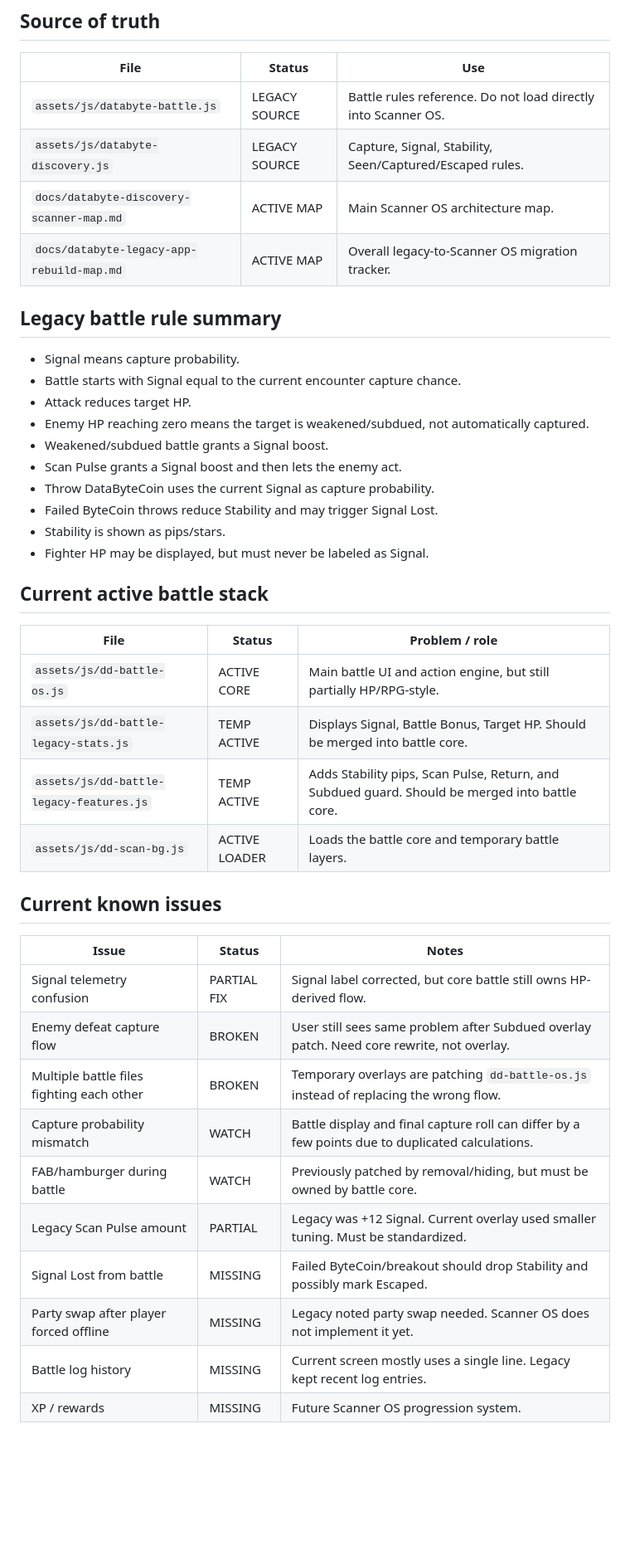
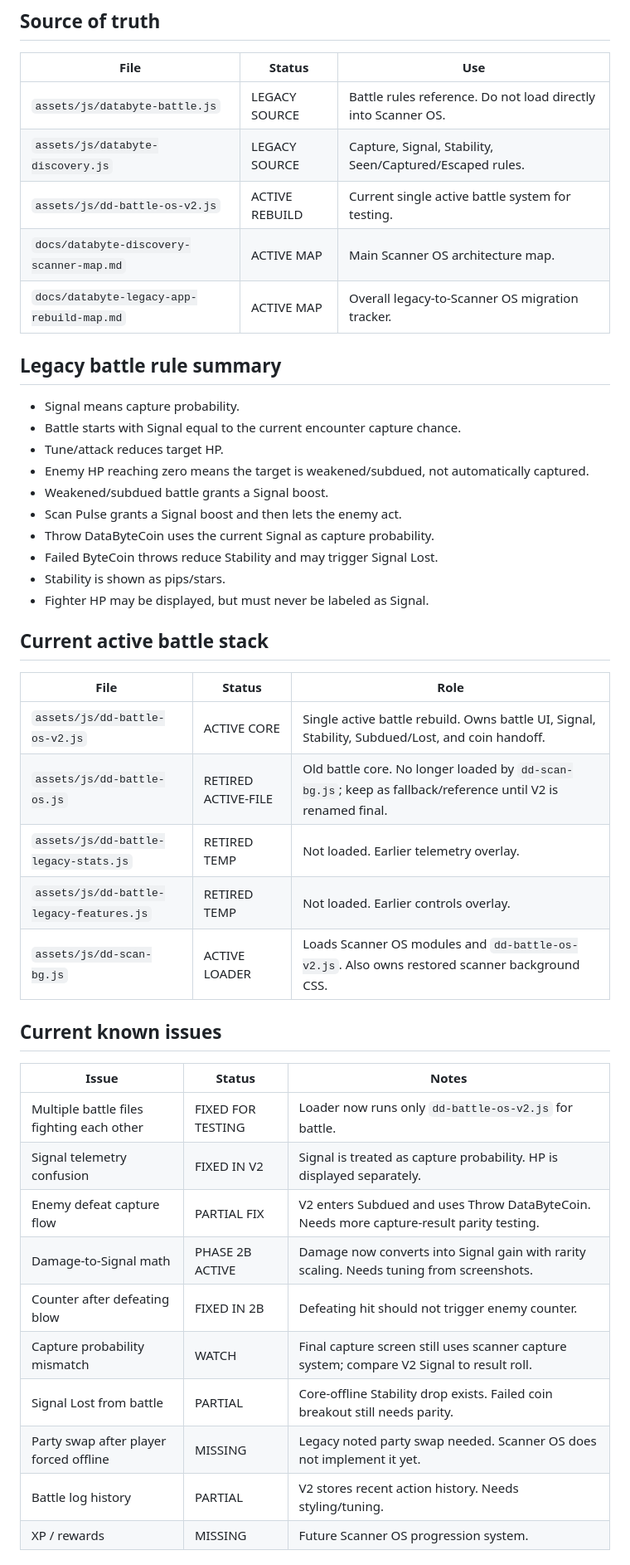
Before and after one commit to voltanlabs/voltanlabs.github.io, a Markdown page: docs/databyte-battle-rebuild-map.md, the part around one of its changes. Shown at 83% size. Rendered like a GitHub page; blank space fills up the shorter version.

```diff
--- a/docs/databyte-battle-rebuild-map.md
+++ b/docs/databyte-battle-rebuild-map.md
@@ -10,6 +10,7 @@ Purpose: keep the Scanner OS battle rebuild aligned with the original Data Disco
 |---|---|---|
 | `assets/js/databyte-battle.js` | LEGACY SOURCE | Battle rules reference. Do not load directly into Scanner OS. |
 | `assets/js/databyte-discovery.js` | LEGACY SOURCE | Capture, Signal, Stability, Seen/Captured/Escaped rules. |
+| `assets/js/dd-battle-os-v2.js` | ACTIVE REBUILD | Current single active battle system for testing. |
 | `docs/databyte-discovery-scanner-map.md` | ACTIVE MAP | Main Scanner OS architecture map. |
 | `docs/databyte-legacy-app-rebuild-map.md` | ACTIVE MAP | Overall legacy-to-Scanner OS migration tracker. |
 
@@ -17,7 +18,7 @@ Purpose: keep the Scanner OS battle rebuild aligned with the original Data Disco
 
 - Signal means capture probability.
 - Battle starts with Signal equal to the current encounter capture chance.
-- Attack reduces target HP.
+- Tune/attack reduces target HP.
 - Enemy HP reaching zero means the target is weakened/subdued, not automatically captured.
 - Weakened/subdued battle grants a Signal boost.
 - Scan Pulse grants a Signal boost and then lets the enemy act.
@@ -28,24 +29,25 @@ Purpose: keep the Scanner OS battle rebuild aligned with the original Data Disco
 
 ## Current active battle stack
 
-| File | Status | Problem / role |
+| File | Status | Role |
 |---|---|---|
-| `assets/js/dd-battle-os.js` | ACTIVE CORE | Main battle UI and action engine, but still partially HP/RPG-style. |
-| `assets/js/dd-battle-legacy-stats.js` | TEMP ACTIVE | Displays Signal, Battle Bonus, Target HP. Should be merged into battle core. |
-| `assets/js/dd-battle-legacy-features.js` | TEMP ACTIVE | Adds Stability pips, Scan Pulse, Return, and Subdued guard. Should be merged into battle core. |
-| `assets/js/dd-scan-bg.js` | ACTIVE LOADER | Loads the battle core and temporary battle layers. |
+| `assets/js/dd-battle-os-v2.js` | ACTIVE CORE | Single active battle rebuild. Owns battle UI, Signal, Stability, Subdued/Lost, and coin handoff. |
+| `assets/js/dd-battle-os.js` | RETIRED ACTIVE-FILE | Old battle core. No longer loaded by `dd-scan-bg.js`; keep as fallback/reference until V2 is renamed final. |
+| `assets/js/dd-battle-legacy-stats.js` | RETIRED TEMP | Not loaded. Earlier telemetry overlay. |
+| `assets/js/dd-battle-legacy-features.js` | RETIRED TEMP | Not loaded. Earlier controls overlay. |
+| `assets/js/dd-scan-bg.js` | ACTIVE LOADER | Loads Scanner OS modules and `dd-battle-os-v2.js`. Also owns restored scanner background CSS. |
 
 ## Current known issues
 
 | Issue | Status | Notes |
 |---|---|---|
-| Signal telemetry confusion | PARTIAL FIX | Signal label corrected, but core battle still owns HP-derived flow. |
-| Enemy defeat capture flow | BROKEN | User still sees same problem after Subdued overlay patch. Need core rewrite, not overlay. |
-| Multiple battle files fighting each other | BROKEN | Temporary overlays are patching `dd-battle-os.js` instead of replacing the wrong flow. |
-| Capture probability mismatch | WATCH | Battle display and final capture roll can differ by a few points due to duplicated calculations. |
-| FAB/hamburger during battle | WATCH | Previously patched by removal/hiding, but must be owned by battle core. |
-| Legacy Scan Pulse amount | PARTIAL | Legacy was +12 Signal. Current overlay used smaller tuning. Must be standardized. |
-| Signal Lost from battle | MISSING | Failed ByteCoin/breakout should drop Stability and possibly mark Escaped. |
+| Multiple battle files fighting each other | FIXED FOR TESTING | Loader now runs only `dd-battle-os-v2.js` for battle. |
+| Signal telemetry confusion | FIXED IN V2 | Signal is treated as capture probability. HP is displayed separately. |
+| Enemy defeat capture flow | PARTIAL FIX | V2 enters Subdued and uses Throw DataByteCoin. Needs more capture-result parity testing. |
+| Damage-to-Signal math | PHASE 2B ACTIVE | Damage now converts into Signal gain with rarity scaling. Needs tuning from screenshots. |
+| Counter after defeating blow | FIXED IN 2B | Defeating hit should not trigger enemy counter. |
+| Capture probability mismatch | WATCH | Final capture screen still uses scanner capture system; compare V2 Signal to result roll. |
+| Signal Lost from battle | PARTIAL | Core-offline Stability drop exists. Failed coin breakout still needs parity. |
 | Party swap after player forced offline | MISSING | Legacy noted party swap needed. Scanner OS does not implement it yet. |
-| Battle log history | MISSING | Current screen mostly uses a single line. Legacy kept recent log entries. |
+| Battle log history | PARTIAL | V2 stores recent action history. Needs styling/tuning. |
 | XP / rewards | MISSING | Future Scanner OS progression system. |
```
Also changed, not shown: other parts of docs/databyte-battle-rebuild-map.md (+51 -22 lines).
